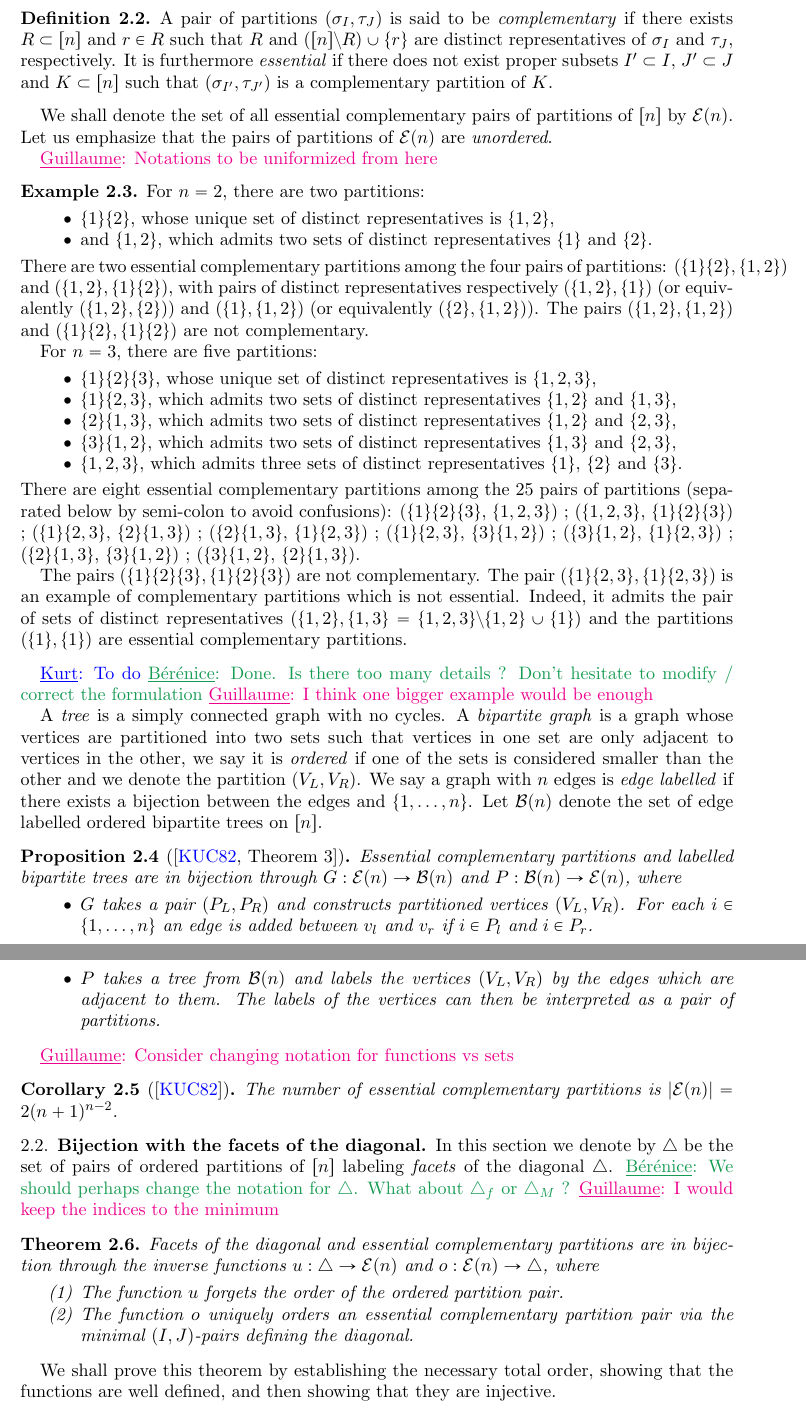
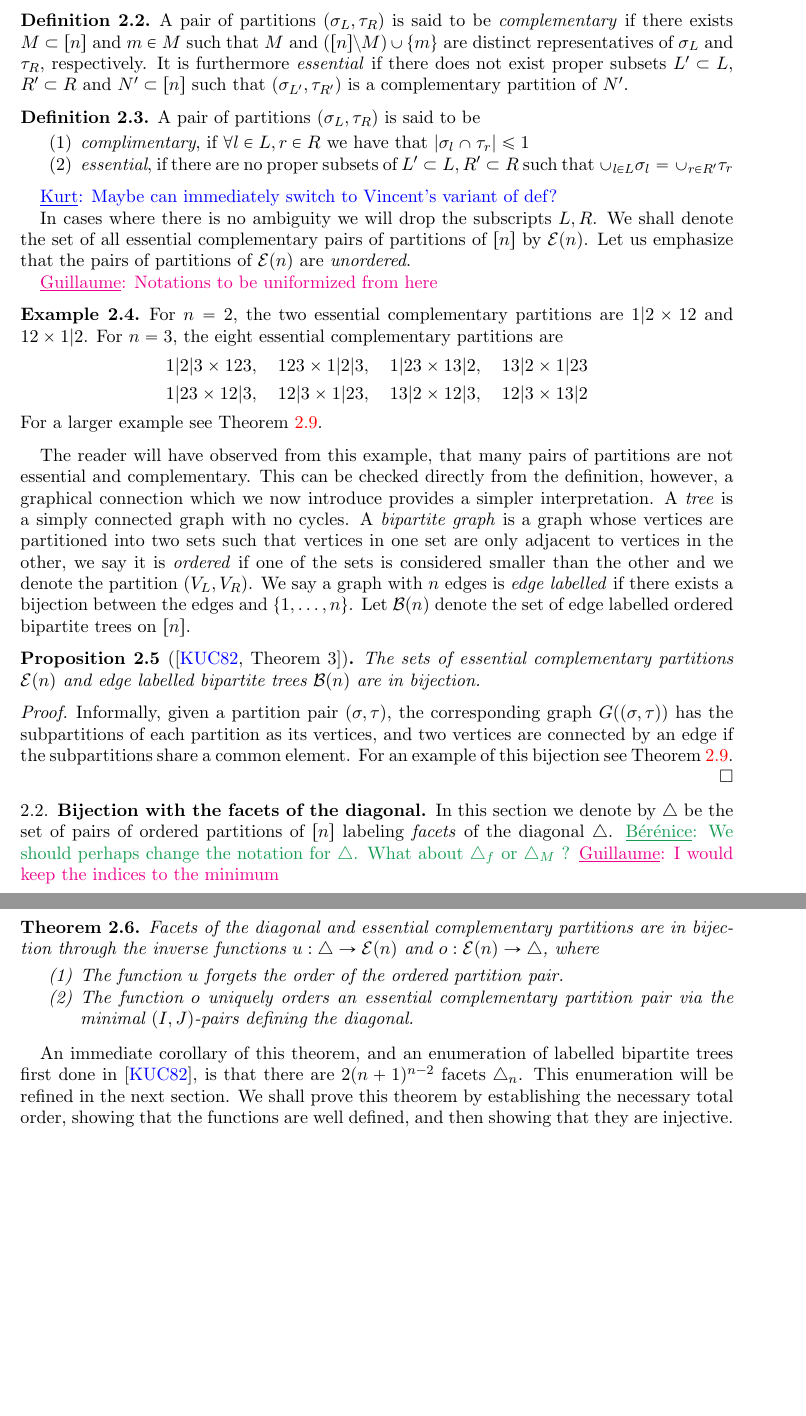
Before and after one commit to GuillaumeLaplante-Anfossi/Poissons, a LaTeX paper (Poissons.tex, which reads sec/facets.tex): two parts of pages 3 and 4 of 20, joined at a grey line, cut so that both start at the same text, the shorter picture padded with empty space. Compiled offline with pdfLaTeX.

Commit message:
some EC edits

```diff
--- a/sec/facets.tex
+++ b/sec/facets.tex
@@ -12,53 +12,45 @@ In particular, we obtain that the number of facets in the image of the diagonal
 Let us recall some basic definitions and results from the series of papers \cite{chen1969computer,chen1971tables,kajitani1982number}.
 
 \begin{definition}
-A set of \emph{distinct representatives} of a partition $\sigma_I$ is a set $R\subset [n]$ such that $\forall i \in I,|\sigma_i \cap R| = 1$.
+A set of \emph{distinct representatives} of a partition $\sigma_I$ is a set $M\subset [n]$ such that $\forall i \in I,|\sigma_i \cap M| = 1$.
 \end{definition}
 
 \begin{definition}
-A pair of partitions $(\sigma_I,\tau_J)$ is said to be \emph{complementary} if there exists $R\subset [n]$ and $r \in R$ such that $R$ and $([n]\setminus R) \cup \{r\}$ are distinct representatives of $\sigma_I$ and $\tau_J$, respectively.
-It is furthermore \emph{essential} if there does not exist proper subsets $ I'\subset I$, $J'\subset J$ and $K \subset [n]$ such that $(\sigma_{I'},\tau_{J'})$ is a complementary partition of $K$.
+A pair of partitions $(\sigma_L,\tau_R)$ is said to be \emph{complementary} if there exists $M\subset [n]$ and $m \in M$ such that $M$ and $([n]\setminus M) \cup \{m\}$ are distinct representatives of $\sigma_L$ and $\tau_R$, respectively.
+It is furthermore \emph{essential} if there does not exist proper subsets $ L'\subset L$, $R'\subset R$ and $N' \subset [n]$ such that $(\sigma_{L'},\tau_{R'})$ is a complementary partition of $N'$.
 \end{definition}
+\begin{definition}
+A pair of partitions $(\sigma_L,\tau_R)$ is said to be
+\begin{enumerate}
+	\item \emph{complimentary}, if $\forall l\in L, r\in R$ we have that $|\sigma_l \cap \tau_r| \leq 1$
+	\item \emph{essential}, if there are no proper subsets of $L'\subset L,R'\subset R$ such that $\cup_{l \in L} \sigma_l = \cup_{r \in R'} \tau_r$
+\end{enumerate}
 
+\end{definition}\Kurt{Maybe can immediately switch to  Vincent's variant of def?}
+
+In cases where there is no ambiguity we will drop the subscripts $L,R$.
 We shall denote the set of all essential complementary pairs of partitions of $[n]$ by $\EC$.
 Let us emphasize that the pairs of partitions of $\EC$ are \emph{unordered}.
 
 \Guillaume{Notations to be uniformized from here}
 
 \begin{example}
-For $n=2$, there are two partitions:
-\begin{itemize}
-\item $\{1\}\{2\}$, whose unique set of distinct representatives is $\{1,2\}$,
-\item and $\{1,2\}$, which admits two sets of distinct representatives $\{1\}$ and $\{2\}$.
-\end{itemize}
-There are two essential complementary partitions among the four pairs of partitions: $(\{1\}\{2\}, \{1, 2\})$ and $(\{1, 2\}, \{1\}\{2\})$, with pairs of distinct representatives respectively $(\{1,2\}, \{1\})$ (or equivalently $(\{1,2\}, \{2\})$) and $(\{1\}, \{1,2\})$ (or equivalently $(\{2\}, \{1,2\})$).
-The pairs $(\{1,2\}, \{1,2\})$ and $(\{1\}\{2\},\{1\}\{2\})$ are not complementary.
+For $n=2$, the two essential complementary partitions are $1|2 \times 12$ and $12 \times 1|2$. For $n=3$, the eight essential complementary partitions are
+\begin{align*}
+	1|2|3 \times 123,\quad
+	123 \times 1|2|3,\quad
+	1|23 \times 13|2,\quad
+	13|2 \times 1|23\\
+	1|23 \times 12|3,\quad
+	12|3 \times 1|23,\quad
+	13|2 \times 12|3,\quad
+	12|3 \times 13|2
+\end{align*}
+For a larger example see \cref{ex:ECbijection}.
+\end{example}
 
-For $n=3$, there are five partitions:
-\begin{itemize}
-\item $\{1\}\{2\}\{3\}$, whose unique set of distinct representatives is $\{1,2,3\}$,
-\item $\{1\}\{2,3\}$, which admits two sets of distinct representatives $\{1,2\}$ and $\{1,3\}$,
-\item $\{2\}\{1,3\}$, which admits two sets of distinct representatives $\{1,2\}$ and $\{2,3\}$,
-\item $\{3\}\{1,2\}$, which admits two sets of distinct representatives $\{1,3\}$ and $\{2,3\}$,
-\item $\{1,2,3\}$, which admits three sets of distinct representatives $\{1\}$, $\{2\}$ and $\{3\}$.
-\end{itemize}
-There are eight essential complementary partitions among the $25$ pairs of partitions (separated below by semi-colon to avoid confusions):
-$(\{1\}\{2\}\{3\},$ $\{1,2,3\})$ ;
-$(\{1,2,3\},$ $\{1\}\{2\}\{3\})$ ;
-$(\{1\}\{2,3\},$ $\{2\}\{1,3\})$ ;
-$(\{2\}\{1,3\},$ $\{1\}\{2,3\})$ ;
-$(\{1\}\{2,3\},$ $\{3\}\{1,2\})$ ;
-$(\{3\}\{1,2\},$ $\{1\}\{2,3\})$ ;
-$(\{2\}\{1,3\},$ $\{3\}\{1,2\})$ ;
-$(\{3\}\{1,2\},$ $\{2\}\{1,3\})$.
-
-The pairs $(\{1\}\{2\}\{3\},\{1\}\{2\}\{3\})$ are not complementary.
-The pair $(\{1\}\{2,3\}, \{1\}\{2,3\})$ is an example of complementary partitions which is not essential.
-Indeed, it admits the pair of sets of distinct representatives $(\{1,2\}, \{1,3\}=\{1,2,3\} \setminus \{1,2\} \cup \{1\})$ and the partitions $(\{1\}, \{1\})$ are essential complementary partitions.
-\end{example}
-\Kurt{To do} \BDO{Done. Is there too many details ? Don't hesitate to modify / correct the formulation}
-\Guillaume{I think one bigger example would be enough}
-
+The reader will have observed from this example, that many pairs of partitions are not essential and complementary.
+This can be checked directly from the definition, however, a graphical connection which we now introduce provides a simpler interpretation.
 A \emph{tree} is a simply connected graph with no cycles.
 A \emph{bipartite graph} is a graph whose vertices are partitioned into two sets such that vertices in one set are only adjacent to vertices in the other, we say it is \emph{ordered} if one of the sets is considered smaller than the other and we denote the partition $(V_L,V_R)$.
 We say a graph with $n$ edges is \emph{edge labelled} if there exists a bijection between the edges and $\{1,\dots,n\}$.
@@ -66,17 +58,12 @@ Let $\BT$ denote the set of edge labelled ordered bipartite trees on $[n]$.
 
 \begin{proposition} [{\cite[Theorem 3]{kajitani1982number}}]
 \label{EC Graph Bijection}
-Essential complementary partitions and labelled bipartite trees are in bijection through $G:\EC \to \BT$ and $P:\BT \to \EC$, where
-\begin{itemize}
-    \item $G$ takes a pair $(P_L,P_R)$ and constructs partitioned vertices $(V_L,V_R)$. For each $i \in  \{1,\dots,n\}$ an edge is added between $v_l$ and $v_r$ if $i\in P_l$ and $i \in P_r$.
-    \item $P$ takes a tree from $\BT$ and labels the vertices $(V_L,V_R)$ by the edges which are adjacent to them. The labels of the vertices can then be interpreted as a pair of partitions.
-\end{itemize}
+The sets of essential complementary partitions $\EC$ and edge labelled bipartite trees $\BT$ are in bijection.
 \end{proposition}
-\Guillaume{Consider changing notation for functions vs sets}
-
-\begin{corollary}[\cite{kajitani1982number}]
-The number of essential complementary partitions is $|\EC| = 2(n+1)^{n-2}$.
-\end{corollary}
+\begin{proof}
+Informally, given a partition pair $(\sigma,\tau)$, the corresponding graph $G((\sigma,\tau))$ has the subpartitions of each partition as its vertices, and two vertices are connected by an edge if the subpartitions share a common element.
+For an example of this bijection see \cref{ex:ECbijection}.
+\end{proof}
 
 \subsection{Bijection with the facets of the diagonal}
 
@@ -91,6 +78,8 @@ Facets of the diagonal and essential complementary partitions are in bijection t
     \item The function $o$ uniquely orders an essential complementary partition pair via the minimal $(I,J)$-pairs defining the diagonal.
 \end{enumerate}
 \end{thm}
+An immediate corollary of this theorem, and an enumeration of labelled bipartite trees first done in \cite{kajitani1982number}, is that there are $2(n+1)^{n-2}$ facets $\OP_n$.
+ This enumeration will be refined in the next section.
 We shall prove this theorem by establishing the necessary total order, showing that the functions are well defined, and then showing that they are injective.
 
 \begin{lemma}
```
Also changed, not shown: sec/preliminaries.tex (+1 -0 lines), sec/facets.tex (16 more changed lines).
